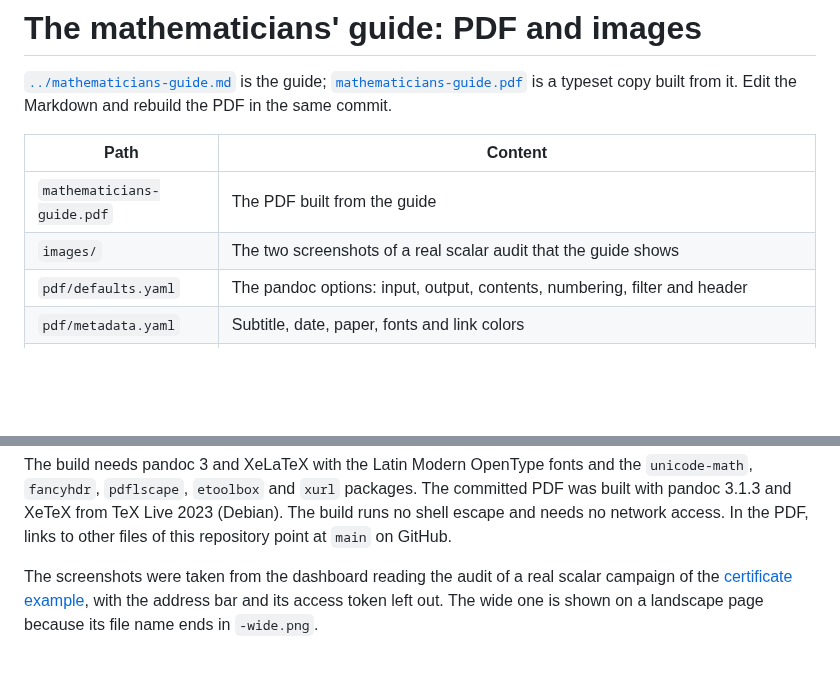
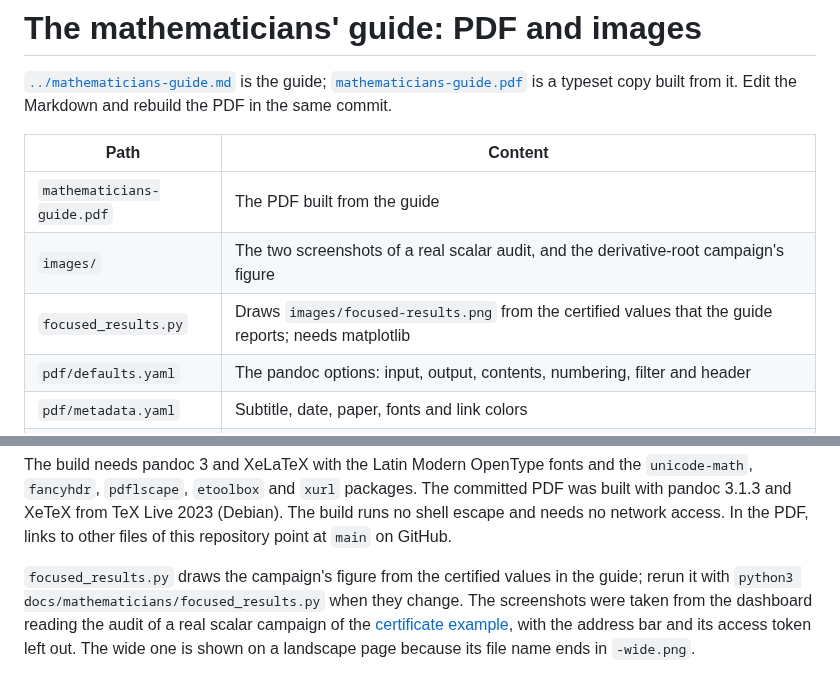
Before and after one commit to dietmarwo/experiment-craft, a Markdown page: docs/mathematicians/README.md, 2 parts joined by grey strips. Drawn GitHub-style; blank space fills up the shorter version.

```diff
--- a/docs/mathematicians/README.md
+++ b/docs/mathematicians/README.md
@@ -7,7 +7,8 @@ from it. Edit the Markdown and rebuild the PDF in the same commit.
 | Path | Content |
 | --- | --- |
 | `mathematicians-guide.pdf` | The PDF built from the guide |
-| `images/` | The two screenshots of a real scalar audit that the guide shows |
+| `images/` | The two screenshots of a real scalar audit, and the derivative-root campaign's figure |
+| `focused_results.py` | Draws `images/focused-results.png` from the certified values that the guide reports; needs matplotlib |
 | `pdf/defaults.yaml` | The pandoc options: input, output, contents, numbering, filter and header |
 | `pdf/metadata.yaml` | Subtitle, date, paper, fonts and link colors |
 | `pdf/header.tex` | Running header and footer, landscape support, the contents page |
@@ -25,7 +26,9 @@ The committed PDF was built with pandoc 3.1.3 and XeTeX from TeX Live 2023
 (Debian). The build runs no shell escape and needs no network access. In the
 PDF, links to other files of this repository point at `main` on GitHub.
 
-The screenshots were taken from the dashboard reading the audit of a real
-scalar campaign of the [certificate example](../../examples/campaigns/certificates/run.py),
+`focused_results.py` draws the campaign's figure from the certified values in
+the guide; rerun it with `python3 docs/mathematicians/focused_results.py` when
+they change. The screenshots were taken from the dashboard reading the audit
+of a real scalar campaign of the [certificate example](../../examples/campaigns/certificates/run.py),
 with the address bar and its access token left out. The wide one is shown on a
 landscape page because its file name ends in `-wide.png`.
```
Also changed, not shown: docs/mathematicians-guide.md (+244 -66 lines), docs/mathematicians/images/focused-results.png, 2 other files.
